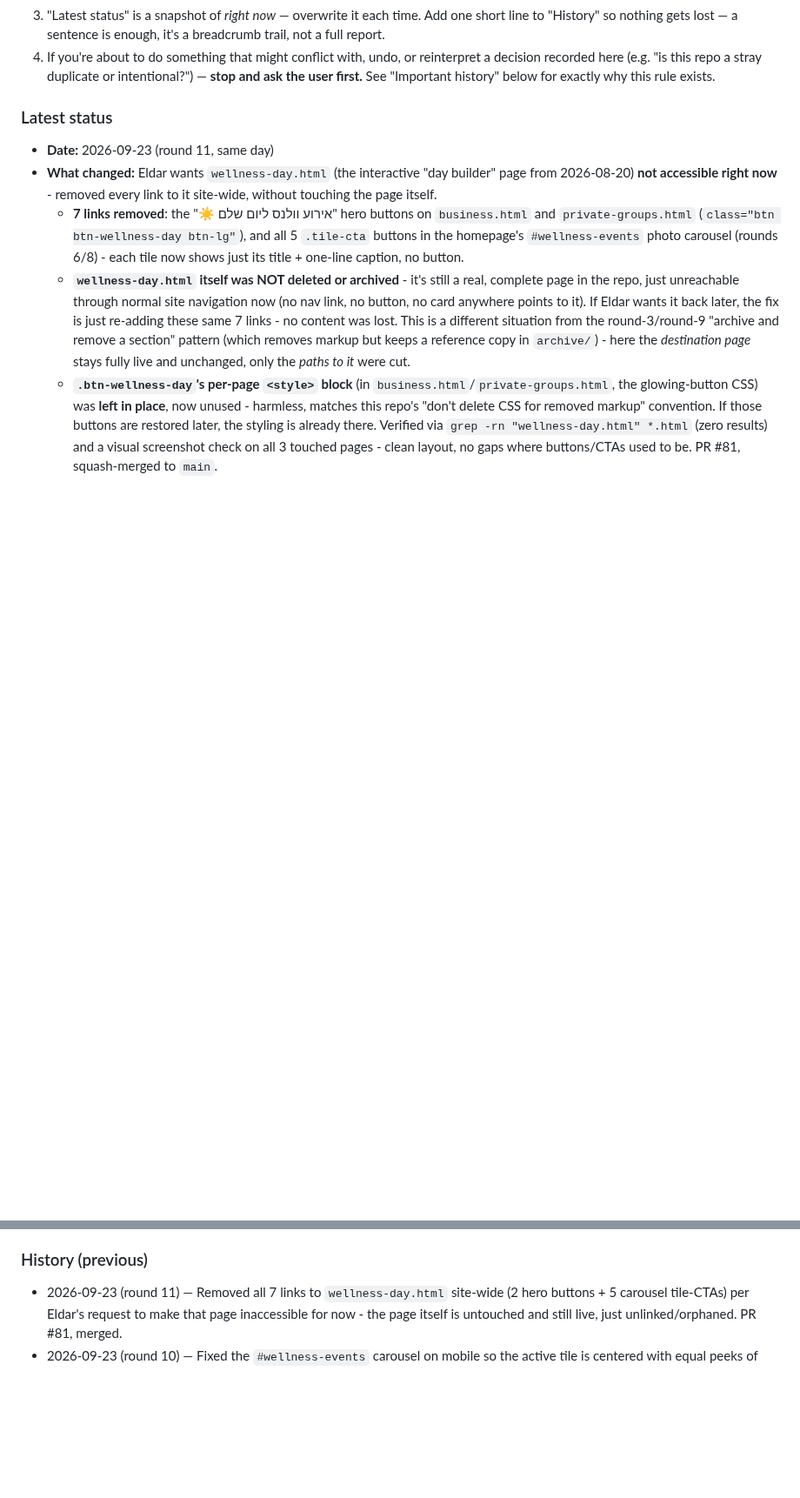
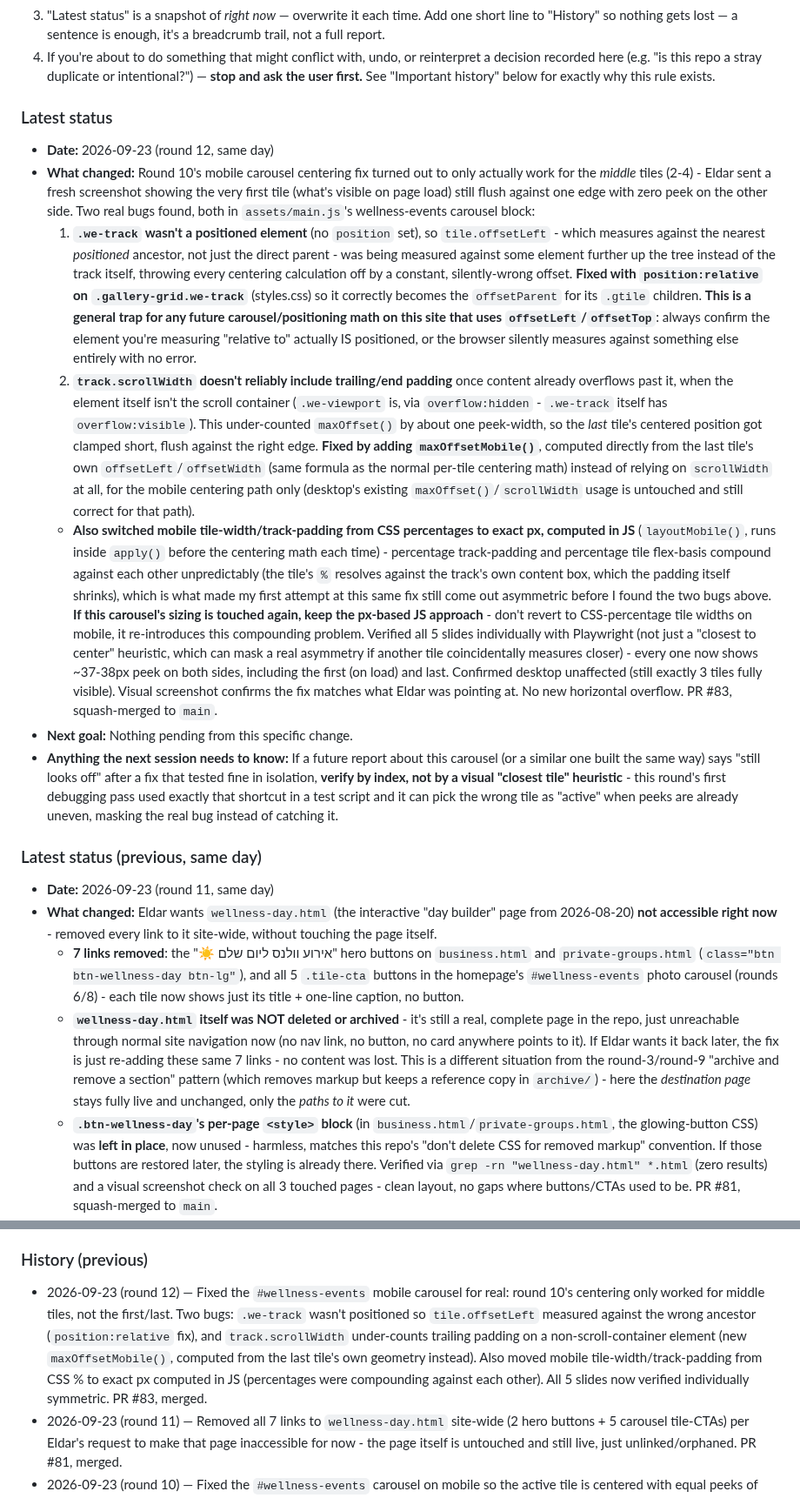
Before and after one commit to icypower/icypower-site, a Markdown page: CLAUDE.md, 2 parts joined by grey strips. Shown at 87% size. Rendered like a GitHub page; blank space fills up the shorter version.

Commit message:
Update CLAUDE.md handoff log for the carousel edge-peek fix (#84)
Claude-Session: https://claude.ai/code/session_01D1Zn2omzX7sB74Pgx1r4rg

Co-authored-by: Claude <noreply@anthropic.com>

```diff
--- a/CLAUDE.md
+++ b/CLAUDE.md
@@ -39,6 +39,65 @@ that already happened once (see History).
    "Important history" below for exactly why this rule exists.
 
 ### Latest status
+- **Date:** 2026-09-23 (round 12, same day)
+- **What changed:** Round 10's mobile carousel centering fix turned out
+  to only actually work for the *middle* tiles (2-4) - Eldar sent a
+  fresh screenshot showing the very first tile (what's visible on page
+  load) still flush against one edge with zero peek on the other side.
+  Two real bugs found, both in `assets/main.js`'s wellness-events
+  carousel block:
+  1. **`.we-track` wasn't a positioned element** (no `position` set),
+     so `tile.offsetLeft` - which measures against the nearest
+     *positioned* ancestor, not just the direct parent - was being
+     measured against some element further up the tree instead of the
+     track itself, throwing every centering calculation off by a
+     constant, silently-wrong offset. **Fixed with `position:relative`
+     on `.gallery-grid.we-track`** (styles.css) so it correctly becomes
+     the `offsetParent` for its `.gtile` children. **This is a general
+     trap for any future carousel/positioning math on this site that
+     uses `offsetLeft`/`offsetTop`**: always confirm the element you're
+     measuring "relative to" actually IS positioned, or the browser
+     silently measures against something else entirely with no error.
+  2. **`track.scrollWidth` doesn't reliably include trailing/end
+     padding** once content already overflows past it, when the element
+     itself isn't the scroll container (`.we-viewport` is, via
+     `overflow:hidden` - `.we-track` itself has `overflow:visible`).
+     This under-counted `maxOffset()` by about one peek-width, so the
+     *last* tile's centered position got clamped short, flush against
+     the right edge. **Fixed by adding `maxOffsetMobile()`**, computed
+     directly from the last tile's own `offsetLeft`/`offsetWidth` (same
+     formula as the normal per-tile centering math) instead of relying
+     on `scrollWidth` at all, for the mobile centering path only
+     (desktop's existing `maxOffset()`/`scrollWidth` usage is untouched
+     and still correct for that path).
+  - **Also switched mobile tile-width/track-padding from CSS
+    percentages to exact px, computed in JS** (`layoutMobile()`, runs
+    inside `apply()` before the centering math each time) - percentage
+    track-padding and percentage tile flex-basis compound against each
+    other unpredictably (the tile's `%` resolves against the track's
+    own content box, which the padding itself shrinks), which is what
+    made my first attempt at this same fix still come out asymmetric
+    before I found the two bugs above. **If this carousel's sizing is
+    touched again, keep the px-based JS approach** - don't revert to
+    CSS-percentage tile widths on mobile, it re-introduces this
+    compounding problem.
+  Verified all 5 slides individually with Playwright (not just a
+  "closest to center" heuristic, which can mask a real asymmetry if
+  another tile coincidentally measures closer) - every one now shows
+  ~37-38px peek on both sides, including the first (on load) and last.
+  Confirmed desktop unaffected (still exactly 3 tiles fully visible).
+  Visual screenshot confirms the fix matches what Eldar was pointing at.
+  No new horizontal overflow. PR #83, squash-merged to `main`.
+- **Next goal:** Nothing pending from this specific change.
+- **Anything the next session needs to know:** If a future report about
+  this carousel (or a similar one built the same way) says "still
+  looks off" after a fix that tested fine in isolation, **verify by
+  index, not by a visual "closest tile" heuristic** - this round's
+  first debugging pass used exactly that shortcut in a test script and
+  it can pick the wrong tile as "active" when peeks are already uneven,
+  masking the real bug instead of catching it.
+
+### Latest status (previous, same day)
 - **Date:** 2026-09-23 (round 11, same day)
 - **What changed:** Eldar wants `wellness-day.html` (the interactive
   "day builder" page from 2026-08-20) **not accessible right now** -
@@ -798,6 +857,17 @@ that already happened once (see History).
 - **Anything the next session needs to know:** See the 2026-08-03 entry's notes about push auth (`GITHUB_TOKEN_ICYPOWER`) and the two-session-at-once risk.
 
 ### History (previous)
+- 2026-09-23 (round 12) — Fixed the `#wellness-events` mobile carousel
+  for real: round 10's centering only worked for middle tiles, not the
+  first/last. Two bugs: `.we-track` wasn't positioned so
+  `tile.offsetLeft` measured against the wrong ancestor
+  (`position:relative` fix), and `track.scrollWidth` under-counts
+  trailing padding on a non-scroll-container element (new
+  `maxOffsetMobile()`, computed from the last tile's own geometry
+  instead). Also moved mobile tile-width/track-padding from CSS % to
+  exact px computed in JS (percentages were compounding against each
+  other). All 5 slides now verified individually symmetric. PR #83,
+  merged.
 - 2026-09-23 (round 11) — Removed all 7 links to `wellness-day.html`
   site-wide (2 hero buttons + 5 carousel tile-CTAs) per Eldar's request
   to make that page inaccessible for now - the page itself is untouched
```
